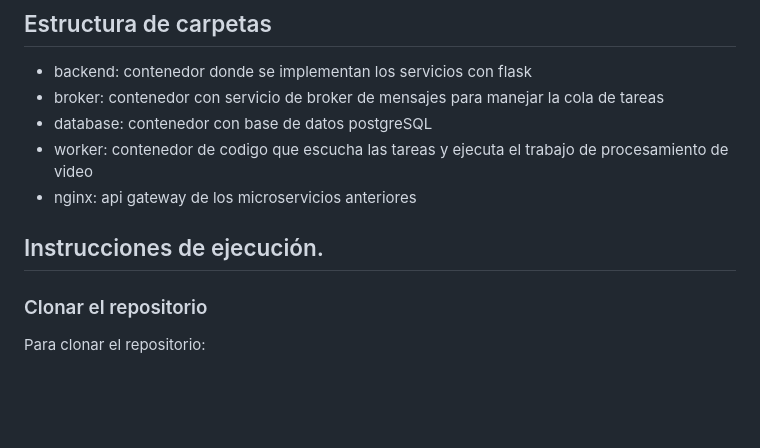
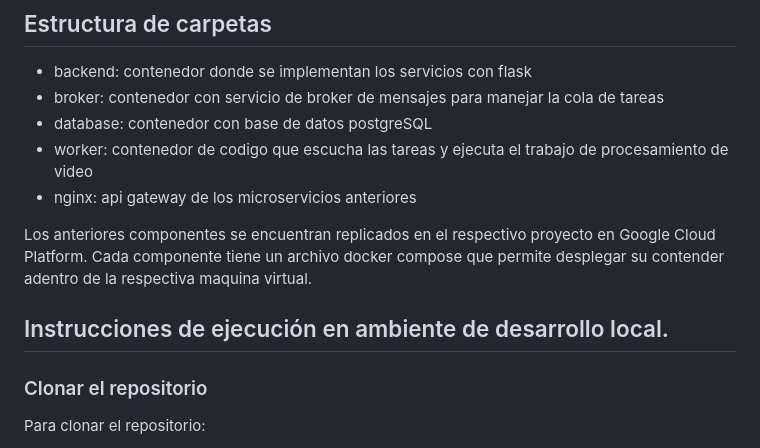
Before and after one commit to soyrobert/MISW-DesarrolloNube, a Markdown page: README.md, the part around the change. GitHub-like rendering; blank space fills up the shorter version.

```diff
--- a/README.md
+++ b/README.md
@@ -14,8 +14,9 @@ Repositorio Desarrollo de Software en la nube - MISW 4204 del equipo 5 conformad
 * worker: contenedor de codigo que escucha las tareas y ejecuta el trabajo de procesamiento de video
 * nginx: api gateway de los microservicios anteriores
 
+Los anteriores componentes se encuentran replicados en el respectivo proyecto en Google Cloud Platform. Cada componente tiene un archivo docker compose que permite desplegar su contender adentro de la respectiva maquina virtual.
 
-## Instrucciones de ejecución.
+## Instrucciones de ejecución en ambiente de desarrollo local.
 
 ### Clonar el repositorio
 Para clonar el repositorio:
```
